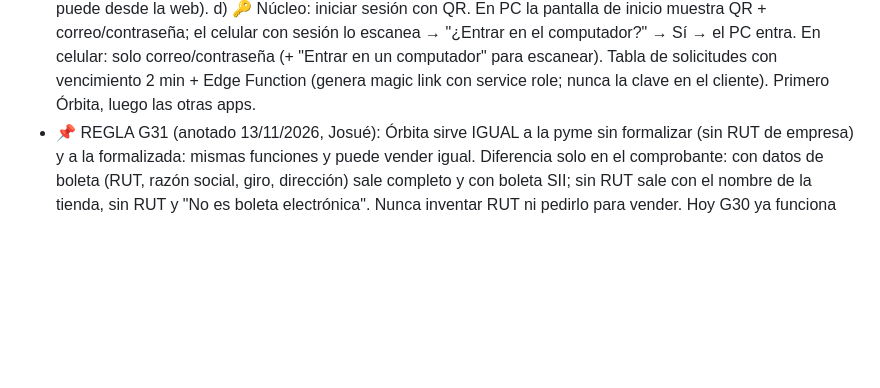
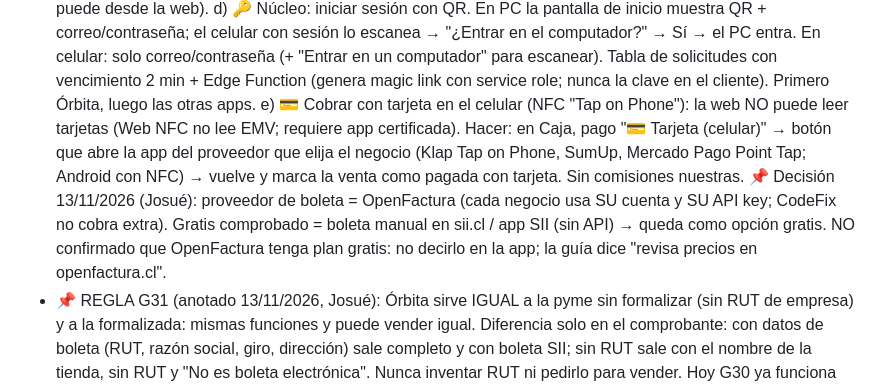
Before and after one commit to CodeFixService/SaaS, a Markdown page: PLAN.md, the part around the change. GitHub-like rendering; blank space fills up the shorter version.

Commit message:
PLAN: G32 e) cobro NFC con app del proveedor + decisión OpenFactura

```diff
--- a/PLAN.md
+++ b/PLAN.md
@@ -104,6 +104,8 @@ G11 A4 + A5 + A6 + A9 ✅ · G12 C19 + C14 ✅ · G12b C15-C16 ✅ · G13 C17-C1
   b) 📖 Guía "¿Necesito boleta?": diferencias claras: sin inicio de actividades (vende igual, comprobante, regla G31) · con inicio de actividades (boleta SII: desde la app con Automática o en sii.cl) · pagos con máquina de tarjeta (el voucher puede valer como boleta si la máquina está habilitada para eso: verificar en sii.cl y con el proveedor; efectivo/transferencia sí necesitan boleta). Sin inventar: solo lo comprobado.
   c) 🖨️ Bluetooth: SÍ impresora térmica (Web Bluetooth, Chrome Android/PC; iPhone no) para imprimir la boleta/comprobante. NO máquinas de pago (SumUp/MP Point/Transbank necesitan su app o SDK nativo: no se puede desde la web).
   d) 🔑 Núcleo: iniciar sesión con QR. En PC la pantalla de inicio muestra QR + correo/contraseña; el celular con sesión lo escanea → "¿Entrar en el computador?" → Sí → el PC entra. En celular: solo correo/contraseña (+ "Entrar en un computador" para escanear). Tabla de solicitudes con vencimiento 2 min + Edge Function (genera magic link con service role; nunca la clave en el cliente). Primero Órbita, luego las otras apps.
+  e) 💳 Cobrar con tarjeta en el celular (NFC "Tap on Phone"): la web NO puede leer tarjetas (Web NFC no lee EMV; requiere app certificada). Hacer: en Caja, pago "💳 Tarjeta (celular)" → botón que abre la app del proveedor que elija el negocio (Klap Tap on Phone, SumUp, Mercado Pago Point Tap; Android con NFC) → vuelve y marca la venta como pagada con tarjeta. Sin comisiones nuestras.
+  📌 Decisión 13/11/2026 (Josué): proveedor de boleta = OpenFactura (cada negocio usa SU cuenta y SU API key; CodeFix no cobra extra). Gratis comprobado = boleta manual en sii.cl / app SII (sin API) → queda como opción gratis. NO confirmado que OpenFactura tenga plan gratis: no decirlo en la app; la guía dice "revisa precios en openfactura.cl".
 - 📌 REGLA G31 (anotado 13/11/2026, Josué): Órbita sirve IGUAL a la pyme sin formalizar (sin RUT de empresa) y a la formalizada: mismas funciones y puede vender igual. Diferencia solo en el comprobante: con datos de boleta (RUT, razón social, giro, dirección) sale completo y con boleta SII; sin RUT sale con el nombre de la tienda, sin RUT y "No es boleta electrónica". Nunca inventar RUT ni pedirlo para vender. Hoy G30 ya funciona así; revisar que ninguna pantalla nueva exija RUT y mostrar en el registro/guía la diferencia ("Formaliza tu negocio para emitir boleta SII").
 - G30 ✅ (CM 4.90 · Órbita 6.05; prueba pruebas/g30_ventas.js): 🎟️ "Cupones y sellos" en Pedidos (sellos movidos desde Mi tienda; guardar Mi tienda los conserva) · 📖 instructivos desplegables en Boletas y Despacho · 📋 Registro de ventas (pedidos pagados + Caja) en formato boleta con logo, RUT, fecha/hora y firma + 🖨️ Imprimir/PDF (shared/comprobante.js) · CM: un solo 🔗 Link general de pago (los de monto fijo se ocultan si están vacíos).
 - G29 ✅ M3 código: CM → Control → Órbita → 🌐 Dominio (destino del CNAME en cfx_config 'dominio' + lista de dominios para Custom Hostnames). Órbita → Mi dominio: CNAME www → destino con 📋, redirigir raíz, estado ⏳/✅ (fetch https://www.<dominio>/cfx-dominio; el Worker responde {slug} con CORS). dominio_guardar quita 'www.' (antes el Worker no lo encontraba). Custom Hostname se agrega A MANO (automatizar con API solo si Josué lo pide).
```
